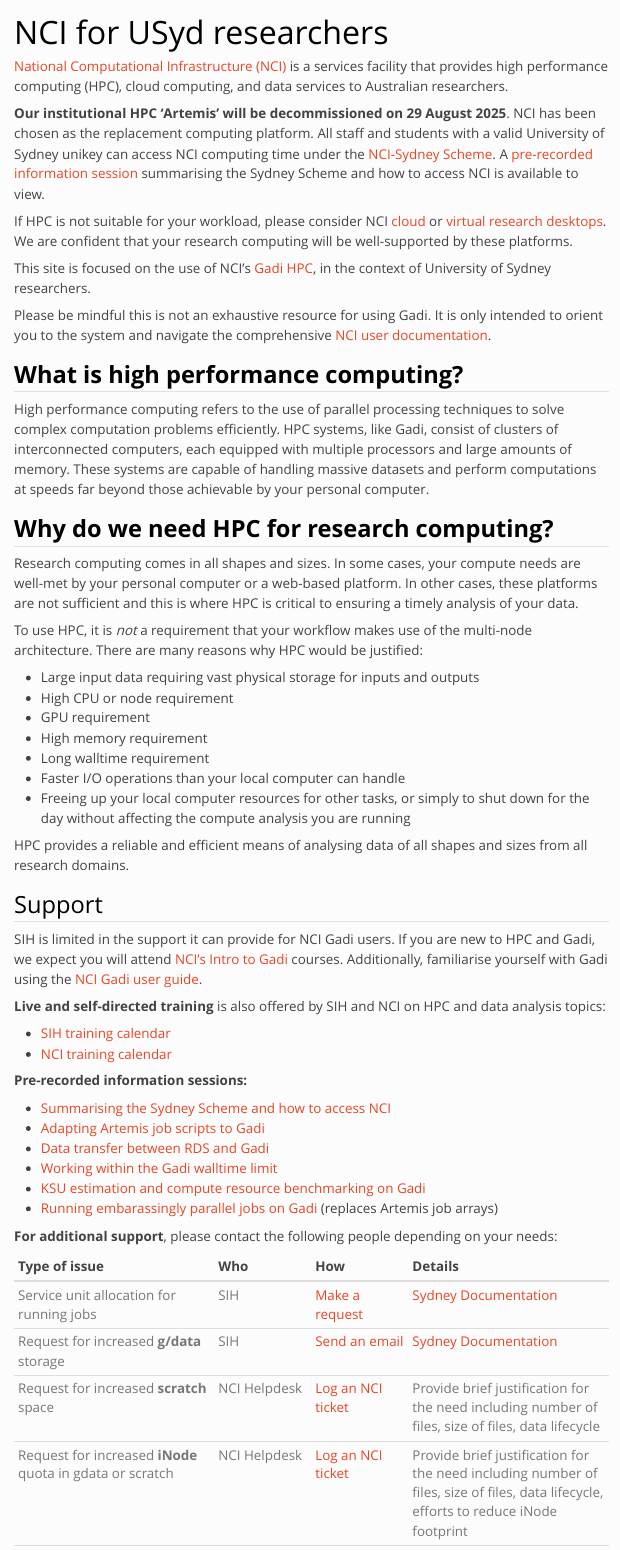
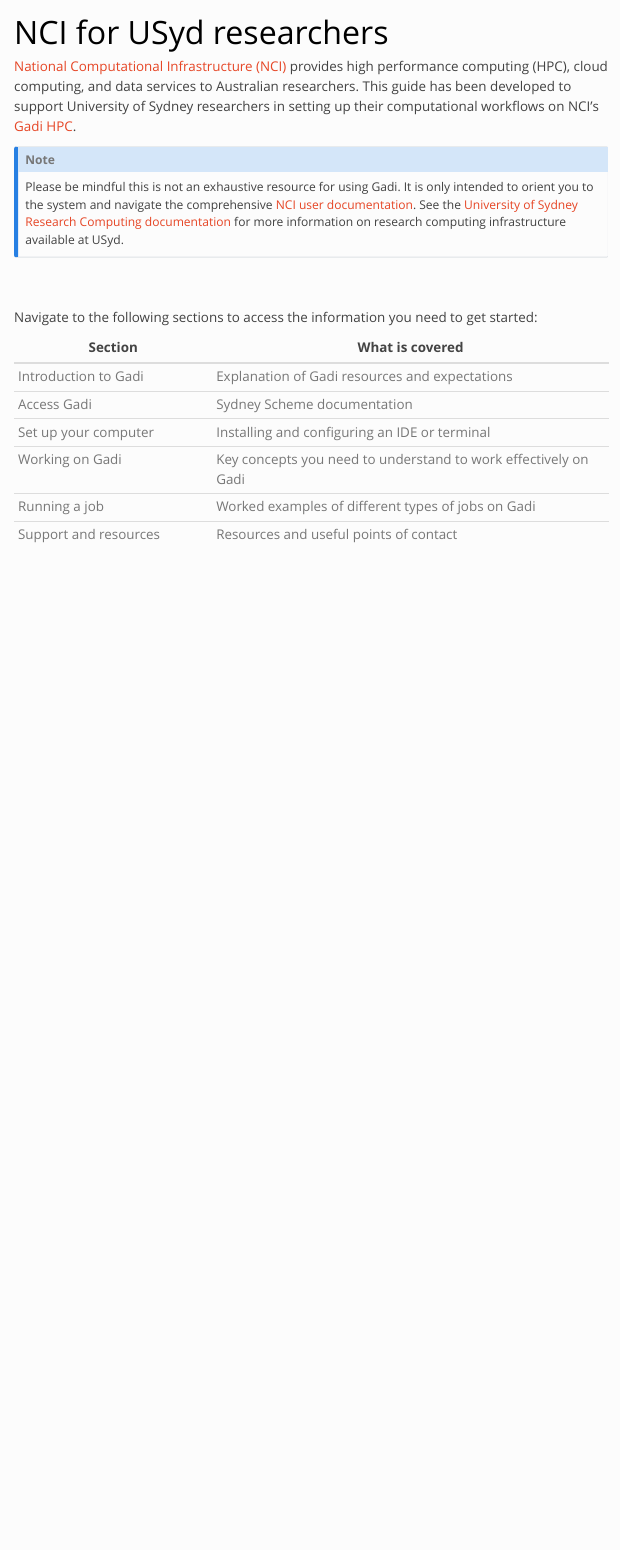
Before and after one commit to Sydney-Informatics-Hub/usyd-gadi-onboarding-guide, a Quarto document (index.qmd): the page in a window 1100 px wide, from its top. Rendered offline with R 4.5, knitr and Pandoc in place of Quarto, with nearby package versions; menus at the side of the page are left out.

Commit message:
Update homepage

```diff
--- a/index.qmd
+++ b/index.qmd
@@ -7,61 +7,21 @@
 
 ---
 
-[National Computational Infrastructure (NCI)](https://nci.org.au/our-systems) is a services facility that provides high performance computing (HPC), cloud computing, and data services to Australian researchers.
+[National Computational Infrastructure (NCI)](https://nci.org.au/our-systems) provides high performance computing (HPC), cloud computing, and data services to Australian researchers. This guide has been developed to support University of Sydney researchers in setting up their computational workflows on NCI's [Gadi HPC](https://nci.org.au/our-systems/hpc-systems).
 
-**Our institutional HPC 'Artemis' will be decommissioned on 29 August 2025**. NCI has been chosen as the replacement computing platform. All staff and students with a valid University of Sydney unikey can access NCI computing time under the [NCI-Sydney Scheme](https://sydneyuni.atlassian.net/wiki/spaces/RC/pages/3448733944/NCI-Sydney+Scheme). A [pre-recorded information session](https://youtu.be/DmfzO-YKeV8) summarising the Sydney Scheme and how to access NCI is available to view.
+:::{.callout-note}
+Please be mindful this is not an exhaustive resource for using Gadi. It is only intended to orient you to the system and navigate the comprehensive [NCI user documentation](https://opus.nci.org.au/spaces/Help/pages/12583138/NCI+Help). See the [University of Sydney Research Computing documentation](https://sydneyuni.atlassian.net/wiki/spaces/RC/overview?homepageId=173932782) for more information on research computing infrastructure available at USyd.
+:::
 
-If HPC is not suitable for your workload, please consider NCI [cloud](https://opus.nci.org.au/display/Help/Nirin+Cloud+User+Guide) or [virtual research desktops](https://are.nci.org.au/). We are confident that your research computing will be well-supported by these platforms.
+</br>
+</br>
+Navigate to the following sections to access the information you need to get started:
 
-This site is focused on the use of NCI's [Gadi HPC](https://nci.org.au/our-systems/hpc-systems), in the context of University of Sydney researchers.
-
-Please be mindful this is not an exhaustive resource for using Gadi. It is only intended to orient you to the system and navigate the comprehensive [NCI user documentation](https://opus.nci.org.au/spaces/Help/pages/12583138/NCI+Help).
-
-## **What is high performance computing?**
-
-High performance computing refers to the use of parallel processing techniques to solve complex computation problems efficiently. HPC systems, like Gadi, consist of clusters of interconnected computers, each equipped with multiple processors and large amounts of memory. These systems are capable of handling massive datasets and perform computations at speeds far beyond those achievable by your personal computer.
-
-## **Why do we need HPC for research computing?**
-
-Research computing comes in all shapes and sizes. In some cases, your compute needs are well-met by your personal computer or a web-based platform. In other cases, these platforms are not sufficient and this is where HPC is critical to ensuring a timely analysis of your data.
-
-To use HPC, it is *not* a requirement that your workflow makes use of the multi-node architecture. There are many reasons why HPC would be justified:
-
-- Large input data requiring vast physical storage for inputs and outputs
-- High CPU or node requirement
-- GPU requirement
-- High memory requirement
-- Long walltime requirement
-- Faster I/O operations than your local computer can handle
-- Freeing up your local computer resources for other tasks, or simply to shut down for the day without affecting the compute analysis you are running
-
-HPC provides a reliable and efficient means of analysing data of all shapes and sizes from all research domains.
-
-
-## Support
-
-SIH is limited in the support it can provide for NCI Gadi users. If you are new to HPC and Gadi, we expect you will attend [NCI's Intro to Gadi](https://opus.nci.org.au/spaces/Help/pages/48497461/NCI+Training+and+Educational+Events) courses. Additionally, familiarise yourself with Gadi using the [NCI Gadi user guide](https://opus.nci.org.au/display/Help/Gadi+User+Guide).
-
-**Live and self-directed training** is also offered by SIH and NCI on HPC and data analysis topics:
-
-* [SIH training calendar](https://www.sydney.edu.au/research/facilities/sydney-informatics-hub/workshops-and-training/training-calendar.html)
-* [NCI training calendar](https://opus.nci.org.au/display/Help/NCI+Training+and+Educational+Events)
-
-
-**Pre-recorded information sessions:**
-
-- [Summarising the Sydney Scheme and how to access NCI](https://youtu.be/DmfzO-YKeV8)
-- [Adapting Artemis job scripts to Gadi](https://www.youtube.com/watch?v=ZBOycXymok4)
-- [Data transfer between RDS and Gadi](https://youtu.be/ZBOycXymok4?si=Ln03g69UjCcylF13&t=1856)
-- [Working within the Gadi walltime limit](https://youtu.be/s1G8-TBRyTo)
-- [KSU estimation and compute resource benchmarking on Gadi](https://youtu.be/4ztdcnfIaP4)
-- [Running embarassingly parallel jobs on Gadi](https://youtu.be/wl-oAso0c30) (replaces Artemis job arrays)
-
-**For additional support**, please contact the following people depending on your needs:
-
-| Type of issue | Who | How | Details |
-|:---------|:----|:----|:---------|
-| Service unit allocation for running jobs | SIH | [Make a request](https://nci.sydney.edu.au/) | [Sydney Documentation](https://sydneyuni.atlassian.net/wiki/spaces/RC/pages/3448733944/NCI-Sydney+Scheme) |
-|  Request for increased **g/data** storage | SIH | [Send an email](mailto:nci-sydney.scheme@sydney.edu.au) | [Sydney Documentation](https://sydneyuni.atlassian.net/wiki/spaces/RC/pages/3448733944/NCI-Sydney+Scheme) |
-| Request for increased **scratch** space | NCI Helpdesk | [Log an NCI ticket](https://nci.org.au/users/nci-helpdesk) | Provide brief justification for the need including number of files, size of files, data lifecycle |
-| Request for increased **iNode** quota in gdata or scratch | NCI Helpdesk | [Log an NCI ticket](https://nci.org.au/users/nci-helpdesk) | Provide brief justification for the need including number of files, size of files, data lifecycle, efforts to reduce iNode footprint |
+| Section | What is covered |
+|------|------------|
+| Introduction to Gadi| Explanation of Gadi resources and expectations|
+| Access Gadi| Sydney Scheme documentation|
+| Set up your computer| Installing and configuring an IDE or terminal|
+| Working on Gadi| Key concepts you need to understand to work effectively on Gadi |
+| Running a job| Worked examples of different types of jobs on Gadi|
+| Support and resources |Resources and useful points of contact|
```
Also changed, not shown: docs/search.json, index.qmd (3 more changed lines), 12 other files.
